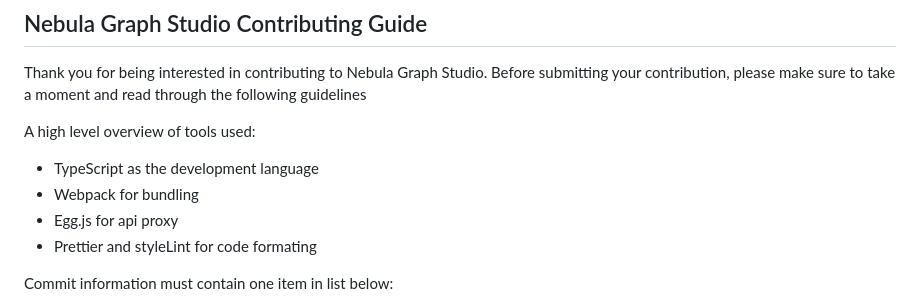
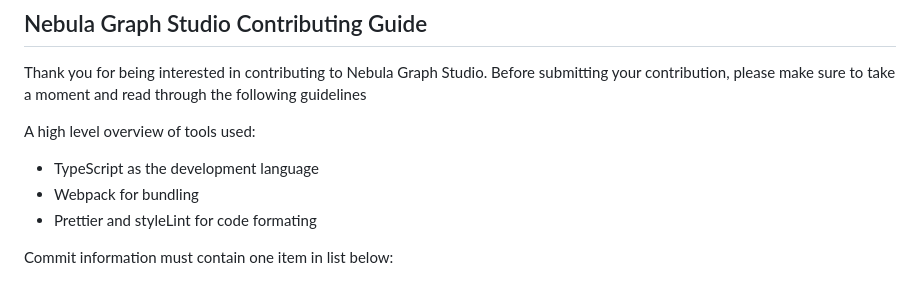
Before and after one commit to vesoft-inc/nebula-studio, a Markdown page: CONTRIBUTING.md, the part around the change. Drawn GitHub-style.

```diff
--- a/CONTRIBUTING.md
+++ b/CONTRIBUTING.md
@@ -5,7 +5,6 @@ A high level overview of tools used:
 
 - TypeScript as the development language
 - Webpack for bundling
-- Egg.js for api proxy
 - Prettier and styleLint for code formating
 
 Commit information must contain one item in list below:
```
Also changed, not shown: README.md (+4 -4 lines), introduction.png.
